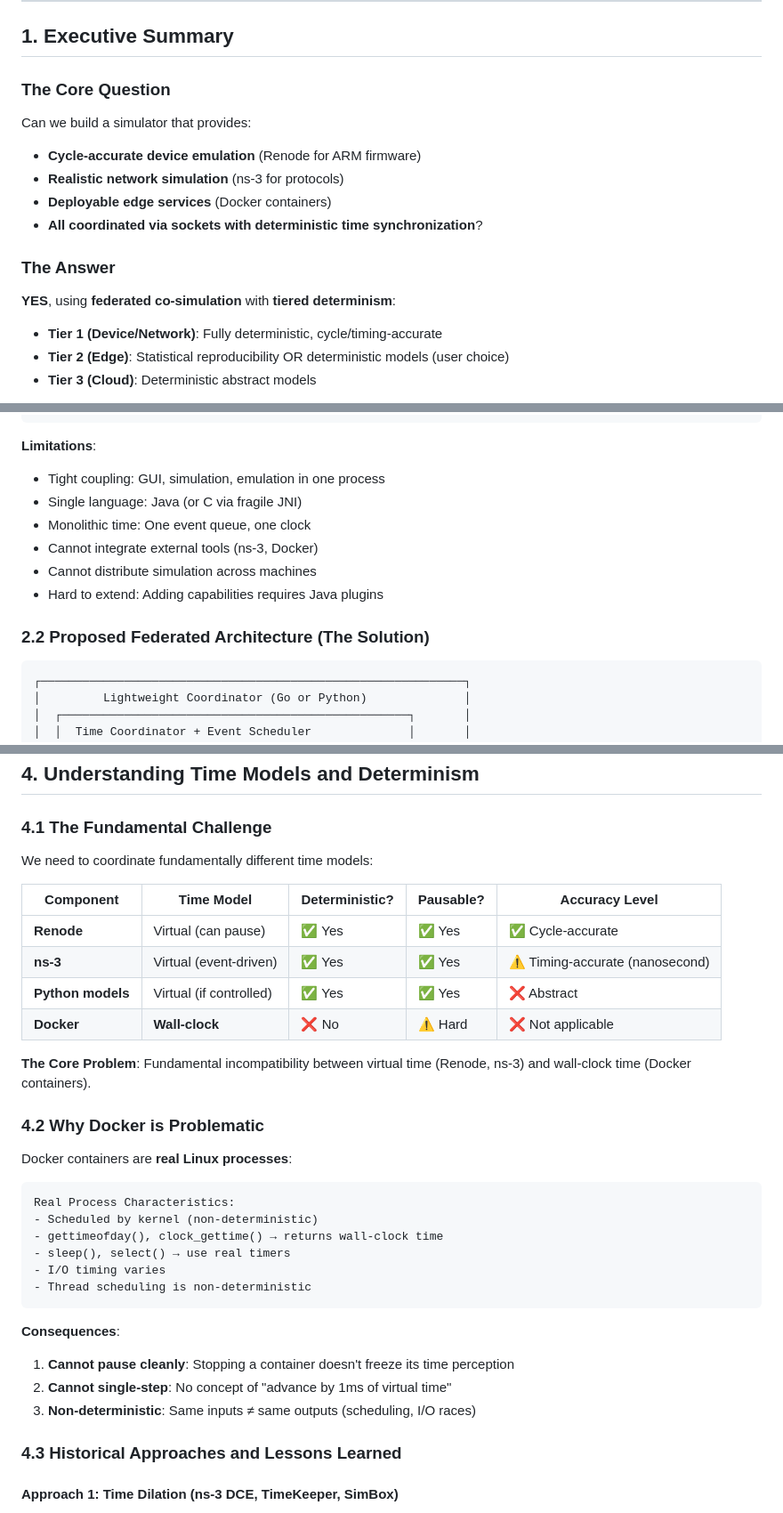
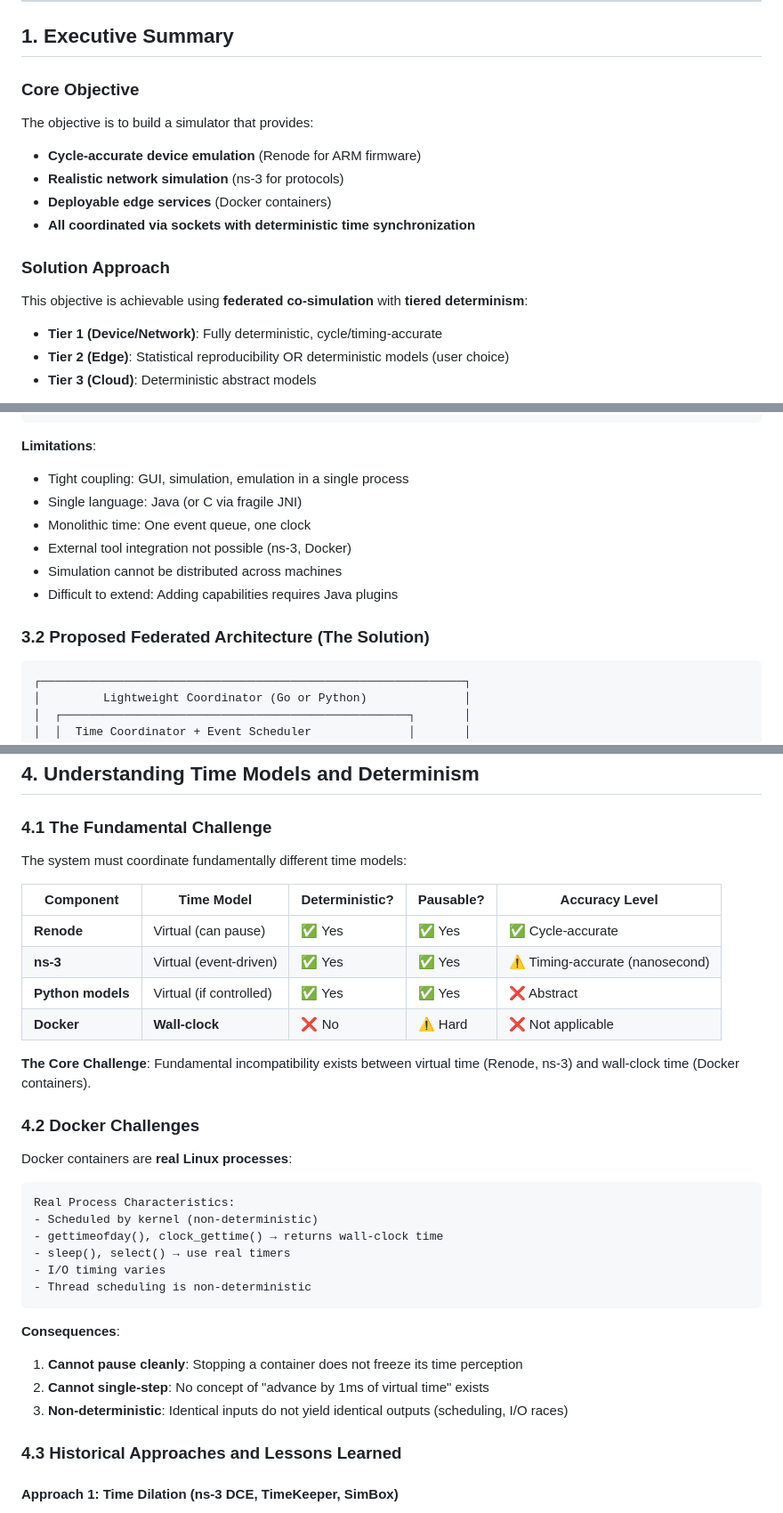
Before and after one commit to rekrevs/xedgesim, a Markdown page: docs/architecture.md, 3 parts joined by grey strips. Shown at 89% size. Rendered like a GitHub page.

````diff
--- a/docs/architecture.md
+++ b/docs/architecture.md
@@ -43,17 +43,17 @@ This document serves as the primary architectural reference for xEdgeSim, guidin
 
 ## 1. Executive Summary
 
-### The Core Question
+### Core Objective
 
-Can we build a simulator that provides:
+The objective is to build a simulator that provides:
 - **Cycle-accurate device emulation** (Renode for ARM firmware)
 - **Realistic network simulation** (ns-3 for protocols)
 - **Deployable edge services** (Docker containers)
-- **All coordinated via sockets with deterministic time synchronization**?
+- **All coordinated via sockets with deterministic time synchronization**
 
-### The Answer
+### Solution Approach
 
-**YES**, using **federated co-simulation** with **tiered determinism**:
+This objective is achievable using **federated co-simulation** with **tiered determinism**:
 
 - **Tier 1 (Device/Network)**: Fully deterministic, cycle/timing-accurate
 - **Tier 2 (Edge)**: Statistical reproducibility OR deterministic models (user choice)
@@ -407,14 +407,14 @@ Coordinator doesn't distinguish between Renode, ns-3, Docker, or Python models.
 ```
 
 **Limitations**:
-- Tight coupling: GUI, simulation, emulation in one process
+- Tight coupling: GUI, simulation, emulation in a single process
 - Single language: Java (or C via fragile JNI)
 - Monolithic time: One event queue, one clock
-- Cannot integrate external tools (ns-3, Docker)
-- Cannot distribute simulation across machines
-- Hard to extend: Adding capabilities requires Java plugins
+- External tool integration not possible (ns-3, Docker)
+- Simulation cannot be distributed across machines
+- Difficult to extend: Adding capabilities requires Java plugins
 
-### 2.2 Proposed Federated Architecture (The Solution)
+### 3.2 Proposed Federated Architecture (The Solution)
 
 ```
 ┌─────────────────────────────────────────────────────────────┐
@@ -465,7 +465,7 @@ Coordinator doesn't distinguish between Renode, ns-3, Docker, or Python models.
 
 ### 4.1 The Fundamental Challenge
 
-We need to coordinate fundamentally different time models:
+The system must coordinate fundamentally different time models:
 
 | Component | Time Model | Deterministic? | Pausable? | Accuracy Level |
 |-----------|------------|----------------|-----------|----------------|
@@ -474,9 +474,9 @@ We need to coordinate fundamentally different time models:
 | **Python models** | Virtual (if controlled) | ✅ Yes | ✅ Yes | ❌ Abstract |
 | **Docker** | **Wall-clock** | ❌ No | ⚠️ Hard | ❌ Not applicable |
 
-**The Core Problem**: Fundamental incompatibility between virtual time (Renode, ns-3) and wall-clock time (Docker containers).
+**The Core Challenge**: Fundamental incompatibility exists between virtual time (Renode, ns-3) and wall-clock time (Docker containers).
 
-### 4.2 Why Docker is Problematic
+### 4.2 Docker Challenges
 
 Docker containers are **real Linux processes**:
 
@@ -490,9 +490,9 @@ Real Process Characteristics:
 ```
 
 **Consequences**:
-1. **Cannot pause cleanly**: Stopping a container doesn't freeze its time perception
-2. **Cannot single-step**: No concept of "advance by 1ms of virtual time"
-3. **Non-deterministic**: Same inputs ≠ same outputs (scheduling, I/O races)
+1. **Cannot pause cleanly**: Stopping a container does not freeze its time perception
+2. **Cannot single-step**: No concept of "advance by 1ms of virtual time" exists
+3. **Non-deterministic**: Identical inputs do not yield identical outputs (scheduling, I/O races)
 
 ### 4.3 Historical Approaches and Lessons Learned
 
````
Also changed, not shown: other parts of docs/architecture.md (+73 -73 lines).
